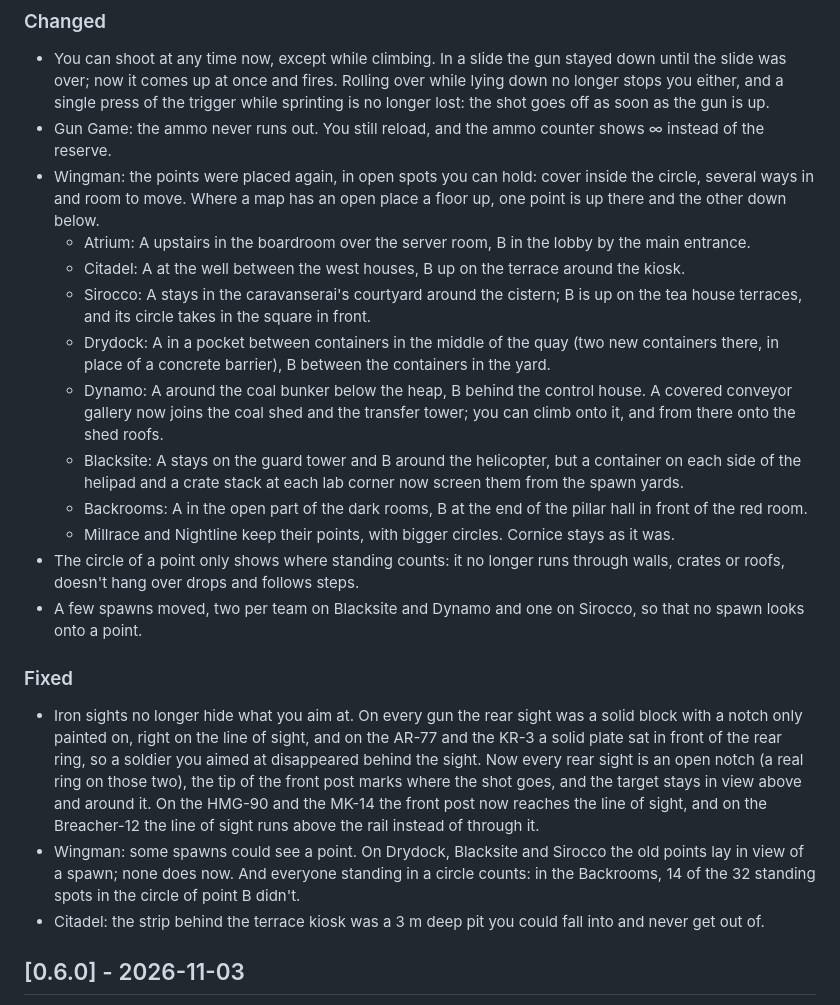
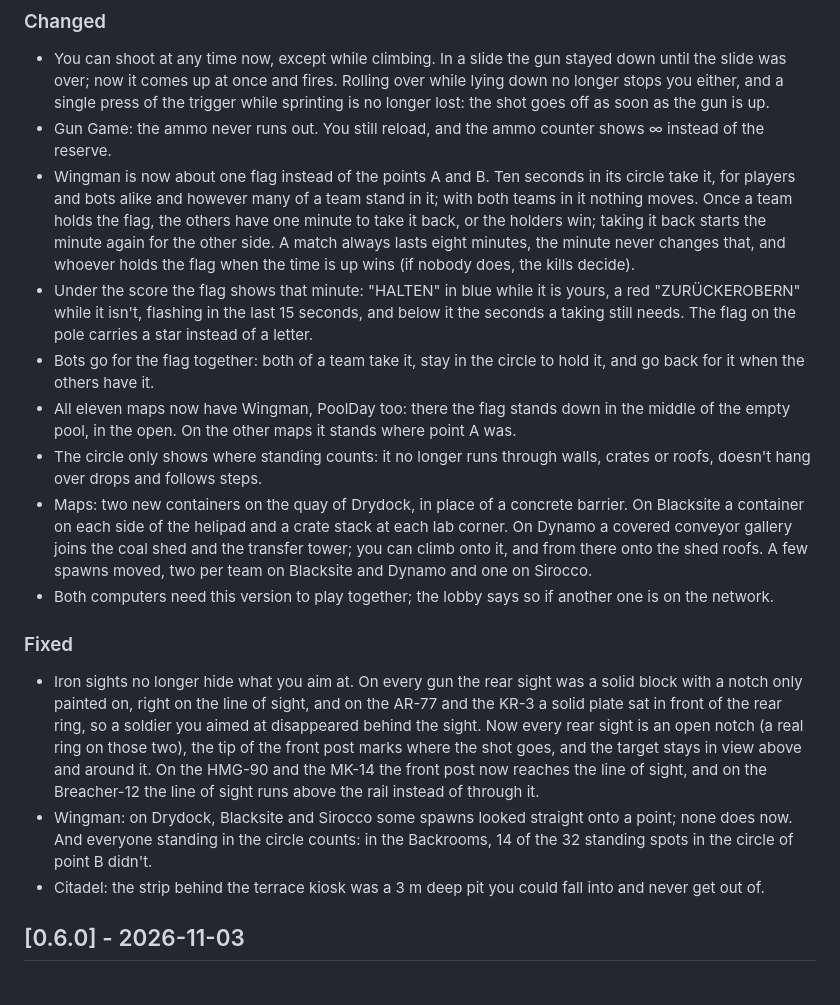
Before and after one commit to ILIuIcIaI/Call-of-Duty-Black-Warfare-69, a Markdown page: CHANGELOG.md, the part around the change. Rendered like a GitHub page.

```diff
--- a/CHANGELOG.md
+++ b/CHANGELOG.md
@@ -8,22 +8,18 @@ All notable changes to this project are listed here. The format follows [Keep a
 
 - You can shoot at any time now, except while climbing. In a slide the gun stayed down until the slide was over; now it comes up at once and fires. Rolling over while lying down no longer stops you either, and a single press of the trigger while sprinting is no longer lost: the shot goes off as soon as the gun is up.
 - Gun Game: the ammo never runs out. You still reload, and the ammo counter shows ∞ instead of the reserve.
-- Wingman: the points were placed again, in open spots you can hold: cover inside the circle, several ways in and room to move. Where a map has an open place a floor up, one point is up there and the other down below.
-  - Atrium: A upstairs in the boardroom over the server room, B in the lobby by the main entrance.
-  - Citadel: A at the well between the west houses, B up on the terrace around the kiosk.
-  - Sirocco: A stays in the caravanserai's courtyard around the cistern; B is up on the tea house terraces, and its circle takes in the square in front.
-  - Drydock: A in a pocket between containers in the middle of the quay (two new containers there, in place of a concrete barrier), B between the containers in the yard.
-  - Dynamo: A around the coal bunker below the heap, B behind the control house. A covered conveyor gallery now joins the coal shed and the transfer tower; you can climb onto it, and from there onto the shed roofs.
-  - Blacksite: A stays on the guard tower and B around the helicopter, but a container on each side of the helipad and a crate stack at each lab corner now screen them from the spawn yards.
-  - Backrooms: A in the open part of the dark rooms, B at the end of the pillar hall in front of the red room.
-  - Millrace and Nightline keep their points, with bigger circles. Cornice stays as it was.
-- The circle of a point only shows where standing counts: it no longer runs through walls, crates or roofs, doesn't hang over drops and follows steps.
-- A few spawns moved, two per team on Blacksite and Dynamo and one on Sirocco, so that no spawn looks onto a point.
+- Wingman is now about one flag instead of the points A and B. Ten seconds in its circle take it, for players and bots alike and however many of a team stand in it; with both teams in it nothing moves. Once a team holds the flag, the others have one minute to take it back, or the holders win; taking it back starts the minute again for the other side. A match always lasts eight minutes, the minute never changes that, and whoever holds the flag when the time is up wins (if nobody does, the kills decide).
+- Under the score the flag shows that minute: "HALTEN" in blue while it is yours, a red "ZURÜCKEROBERN" while it isn't, flashing in the last 15 seconds, and below it the seconds a taking still needs. The flag on the pole carries a star instead of a letter.
+- Bots go for the flag together: both of a team take it, stay in the circle to hold it, and go back for it when the others have it.
+- All eleven maps now have Wingman, PoolDay too: there the flag stands down in the middle of the empty pool, in the open. On the other maps it stands where point A was.
+- The circle only shows where standing counts: it no longer runs through walls, crates or roofs, doesn't hang over drops and follows steps.
+- Maps: two new containers on the quay of Drydock, in place of a concrete barrier. On Blacksite a container on each side of the helipad and a crate stack at each lab corner. On Dynamo a covered conveyor gallery joins the coal shed and the transfer tower; you can climb onto it, and from there onto the shed roofs. A few spawns moved, two per team on Blacksite and Dynamo and one on Sirocco.
+- Both computers need this version to play together; the lobby says so if another one is on the network.
 
 ### Fixed
 
 - Iron sights no longer hide what you aim at. On every gun the rear sight was a solid block with a notch only painted on, right on the line of sight, and on the AR-77 and the KR-3 a solid plate sat in front of the rear ring, so a soldier you aimed at disappeared behind the sight. Now every rear sight is an open notch (a real ring on those two), the tip of the front post marks where the shot goes, and the target stays in view above and around it. On the HMG-90 and the MK-14 the front post now reaches the line of sight, and on the Breacher-12 the line of sight runs above the rail instead of through it.
-- Wingman: some spawns could see a point. On Drydock, Blacksite and Sirocco the old points lay in view of a spawn; none does now. And everyone standing in a circle counts: in the Backrooms, 14 of the 32 standing spots in the circle of point B didn't.
+- Wingman: on Drydock, Blacksite and Sirocco some spawns looked straight onto a point; none does now. And everyone standing in the circle counts: in the Backrooms, 14 of the 32 standing spots in the circle of point B didn't.
 - Citadel: the strip behind the terrace kiosk was a 3 m deep pit you could fall into and never get out of.
 
 ## [0.6.0] - 2026-11-03
```
Also changed, not shown: README.md (+13 -12 lines), docs/screenshots/nightline-platform.jpg, docs/screenshots/nightline-ticket-hall.jpg, docs/screenshots/wingman-sirocco.jpg, 13 other files.
